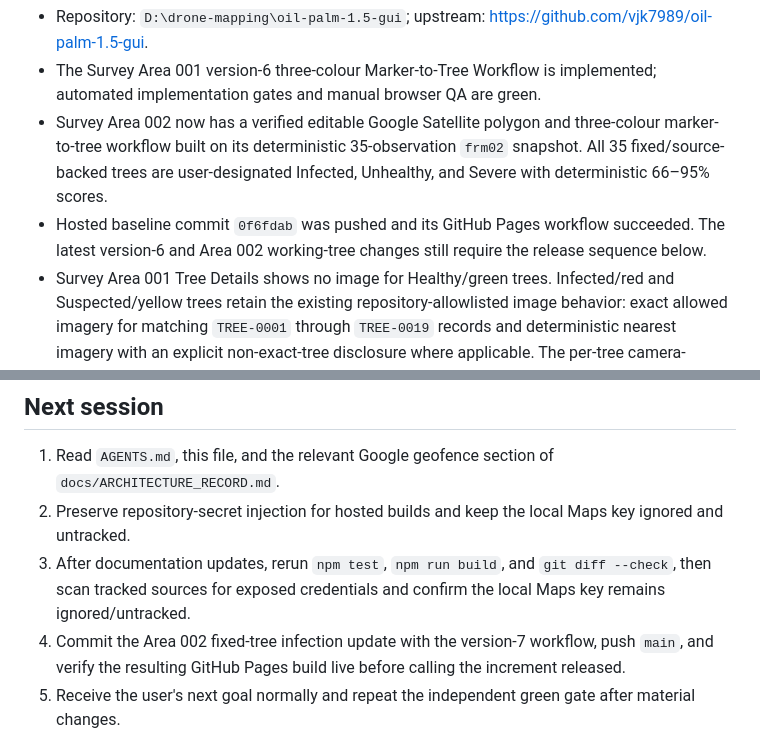
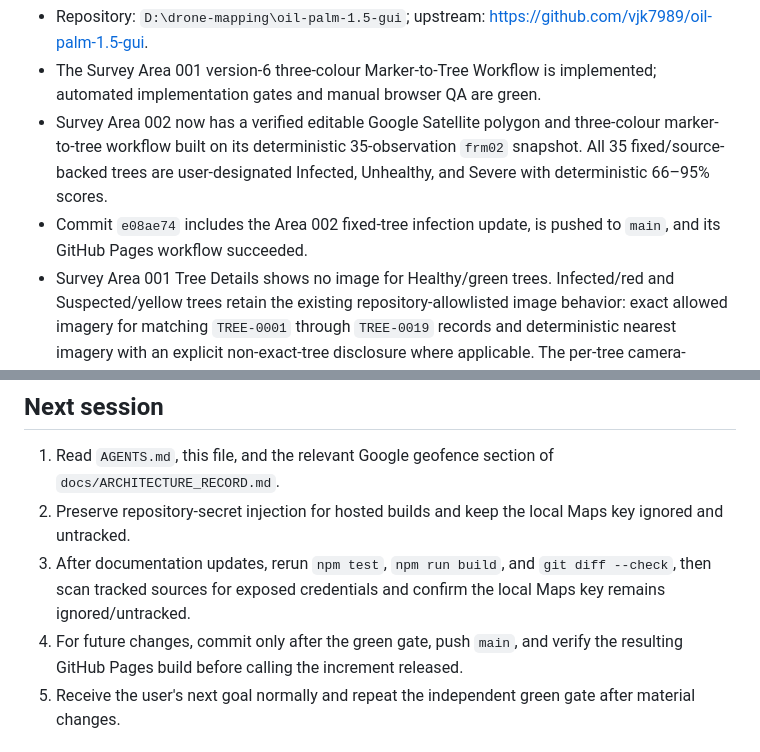
Before and after one commit to vjk7989/oil-palm-1.5-gui, a Markdown page: HANDOFF.md, 2 parts joined by grey strips. GitHub-like rendering.

Commit message:
Update handoff after Area 002 release

```diff
--- a/HANDOFF.md
+++ b/HANDOFF.md
@@ -5,7 +5,7 @@
 - Repository: `D:\drone-mapping\oil-palm-1.5-gui`; upstream: <https://github.com/vjk7989/oil-palm-1.5-gui>.
 - The Survey Area 001 version-6 three-colour Marker-to-Tree Workflow is implemented; automated implementation gates and manual browser QA are green.
 - Survey Area 002 now has a verified editable Google Satellite polygon and three-colour marker-to-tree workflow built on its deterministic 35-observation `frm02` snapshot. All 35 fixed/source-backed trees are user-designated Infected, Unhealthy, and Severe with deterministic 66–95% scores.
-- Hosted baseline commit `0f6fdab` was pushed and its GitHub Pages workflow succeeded. The latest version-6 and Area 002 working-tree changes still require the release sequence below.
+- Commit `e08ae74` includes the Area 002 fixed-tree infection update, is pushed to `main`, and its GitHub Pages workflow succeeded.
 - Survey Area 001 Tree Details shows no image for Healthy/green trees. Infected/red and Suspected/yellow trees retain the existing repository-allowlisted image behavior: exact allowed imagery for matching `TREE-0001` through `TREE-0019` records and deterministic nearest imagery with an explicit non-exact-tree disclosure where applicable. The per-tree camera-position map remains removed; metadata, coordinates, indicators, provenance, and observation/history content remain.
 - Area 001 retains its independent version-6 Google workflow. Area 002 has separate polygon and marker state; Areas 003–005 retain their previous Leaflet data and maps.
 - Current branch: `main`. Before this handoff edit, the working tree had only `index.html` and `tests/static-check.mjs` modified. The latest implementation is not yet released; preserve unrelated user work before committing.
@@ -61,7 +61,7 @@ Read those artifacts directly rather than duplicating their detailed contracts h
 1. Read `AGENTS.md`, this file, and the relevant Google geofence section of `docs/ARCHITECTURE_RECORD.md`.
 2. Preserve repository-secret injection for hosted builds and keep the local Maps key ignored and untracked.
 3. After documentation updates, rerun `npm test`, `npm run build`, and `git diff --check`, then scan tracked sources for exposed credentials and confirm the local Maps key remains ignored/untracked.
-4. Commit the Area 002 fixed-tree infection update with the version-7 workflow, push `main`, and verify the resulting GitHub Pages build live before calling the increment released.
+4. For future changes, commit only after the green gate, push `main`, and verify the resulting GitHub Pages build before calling the increment released.
 5. Receive the user's next goal normally and repeat the independent green gate after material changes.
 
 ## Suggested skills
```
